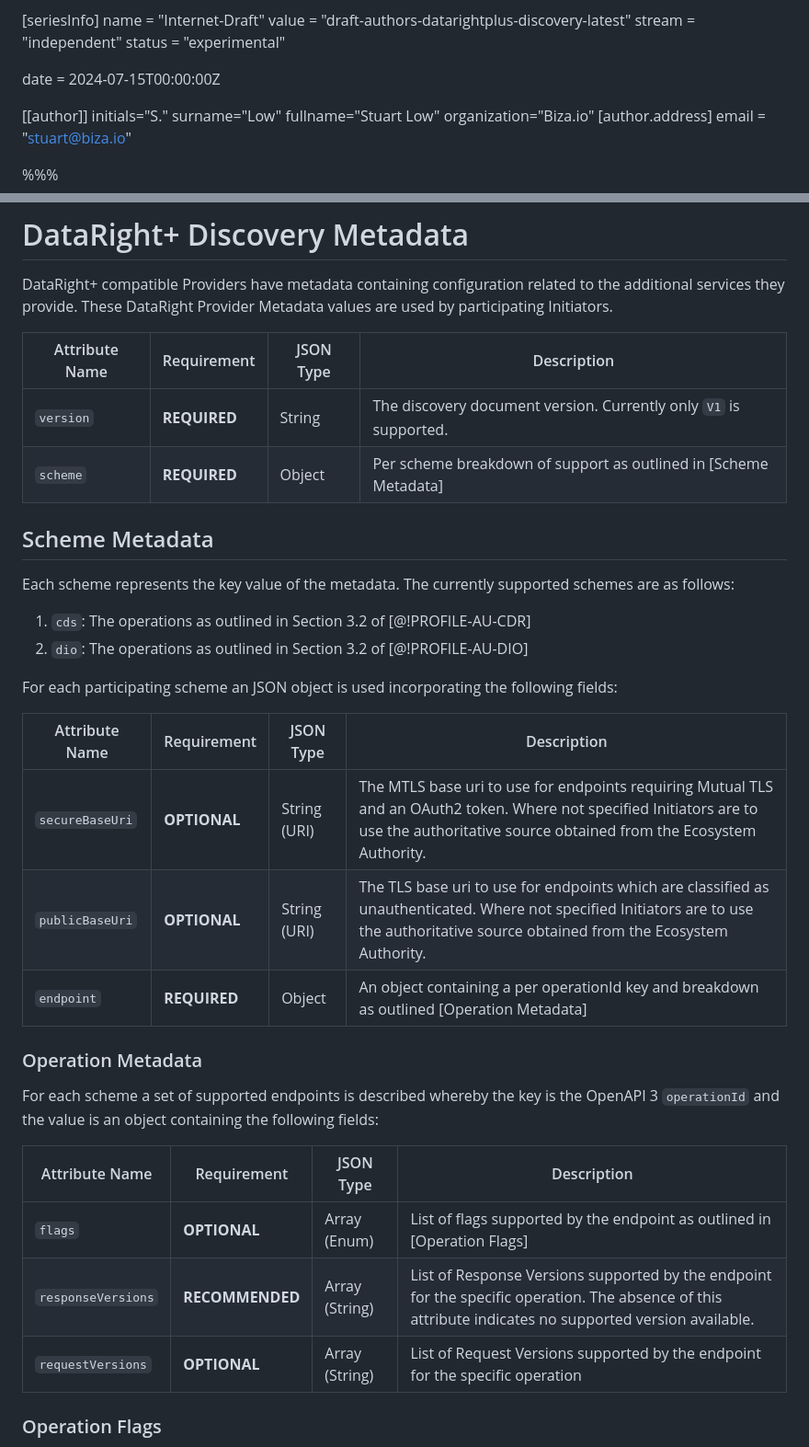
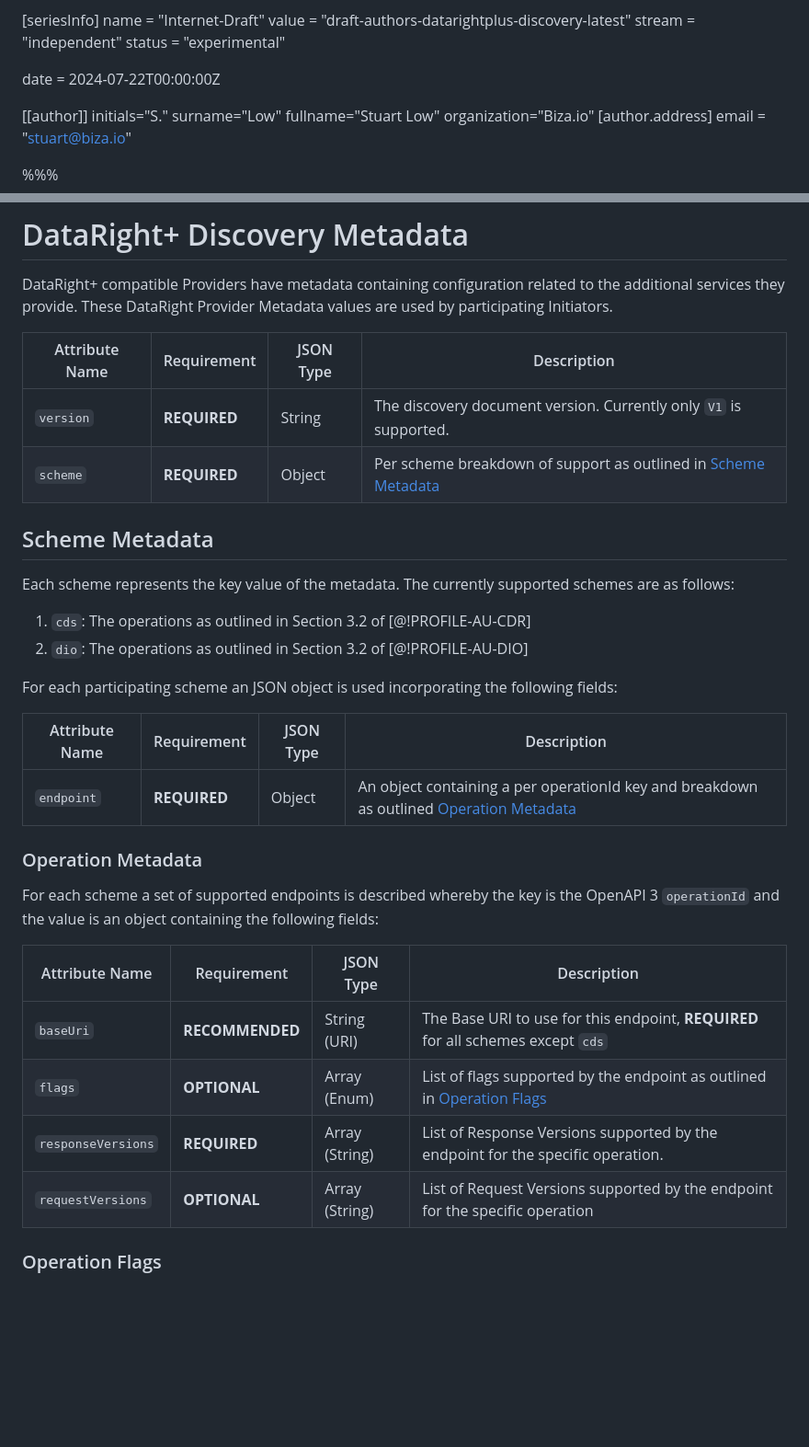
Before and after one commit to datarightplus/datarightplus-discovery, a Markdown page: draft-authors-datarightplus-discovery.md, 2 parts joined by grey strips. Shown at 92% size. Rendered like a GitHub page; blank space fills up the shorter version.

Commit message:
Revised discovery document

```diff
--- a/draft-authors-datarightplus-discovery.md
+++ b/draft-authors-datarightplus-discovery.md
@@ -10,7 +10,7 @@ value = "draft-authors-datarightplus-discovery-latest"
 stream = "independent"
 status = "experimental"
 
-date = 2024-07-15T00:00:00Z
+date = 2024-07-22T00:00:00Z
 
 [[author]]
 initials="S."
@@ -44,10 +44,10 @@ This specification uses the terms "Provider" and "Initiator" as defined by [@!DA
 
 DataRight+ compatible Providers have metadata containing configuration related to the additional services they provide. These DataRight Provider Metadata values are used by participating Initiators.
 
-| Attribute Name | Requirement  | JSON Type | Description                                                       |
-|----------------|--------------|-----------|-------------------------------------------------------------------|
-| `version`      | **REQUIRED** | String    | The discovery document version. Currently only `V1` is supported. |
-| `scheme`       | **REQUIRED** | Object    | Per scheme breakdown of support as outlined in [Scheme Metadata]  |
+| Attribute Name | Requirement  | JSON Type | Description                                                                        |
+|----------------|--------------|-----------|------------------------------------------------------------------------------------|
+| `version`      | **REQUIRED** | String    | The discovery document version. Currently only `V1` is supported.                  |
+| `scheme`       | **REQUIRED** | Object    | Per scheme breakdown of support as outlined in [Scheme Metadata](#scheme-metadata) |
 
 ## Scheme Metadata
 
@@ -58,21 +58,20 @@ Each scheme represents the key value of the metadata. The currently supported sc
 
 For each participating scheme an JSON object is used incorporating the following fields:
 
-| Attribute Name  | Requirement  | JSON Type    | Description                                                                                                                                                                                |
-|-----------------|--------------|--------------|--------------------------------------------------------------------------------------------------------------------------------------------------------------------------------------------|
-| `secureBaseUri` | **OPTIONAL** | String (URI) | The MTLS base uri to use for endpoints requiring Mutual TLS and an OAuth2 token. Where not specified Initiators are to use the authoritative source obtained from the Ecosystem Authority. |
-| `publicBaseUri` | **OPTIONAL** | String (URI) | The TLS base uri to use for endpoints which are classified as unauthenticated.  Where not specified Initiators are to use the authoritative source obtained from the Ecosystem Authority.  |
-| `endpoint`      | **REQUIRED** | Object       | An object containing a per operationId key and breakdown as outlined [Operation Metadata]                                                                                                  |
+| Attribute Name  | Requirement  | JSON Type    | Description                                                                                                    |
+|-----------------|--------------|--------------|----------------------------------------------------------------------------------------------------------------|
+| `endpoint`      | **REQUIRED** | Object       | An object containing a per operationId key and breakdown as outlined [Operation Metadata](#operation-metadata) |
 
 ### Operation Metadata
 
 For each scheme a set of supported endpoints is described whereby the key is the OpenAPI 3 `operationId` and the value is an object containing the following fields:
 
-| Attribute Name     | Requirement     | JSON Type      | Description                                                                                                                                             |
-|--------------------|-----------------|----------------|---------------------------------------------------------------------------------------------------------------------------------------------------------|
-| `flags`            | **OPTIONAL**    | Array (Enum)   | List of flags supported by the endpoint as outlined in [Operation Flags]                                                                                |
-| `responseVersions` | **RECOMMENDED** | Array (String) | List of Response Versions supported by the endpoint for the specific operation. The absence of this attribute indicates no supported version available. |                                                                                   |
-| `requestVersions`  | **OPTIONAL**    | Array (String) | List of Request Versions supported by the endpoint for the specific operation                                                                           |                                                                                   |
+| Attribute Name     | Requirement     | JSON Type      | Description                                                                                |
+|--------------------|-----------------|----------------|--------------------------------------------------------------------------------------------|
+| `baseUri`          | **RECOMMENDED** | String (URI)   | The Base URI to use for this endpoint, **REQUIRED** for all schemes except `cds`           |
+| `flags`            | **OPTIONAL**    | Array (Enum)   | List of flags supported by the endpoint as outlined in [Operation Flags](#operation-flags) |
+| `responseVersions` | **REQUIRED**    | Array (String) | List of Response Versions supported by the endpoint for the specific operation.            |
+| `requestVersions`  | **OPTIONAL**    | Array (String) | List of Request Versions supported by the endpoint for the specific operation              |
 
 ### Operation Flags
 
```
Also changed, not shown: other parts of draft-authors-datarightplus-discovery.md (+10 -15 lines).
